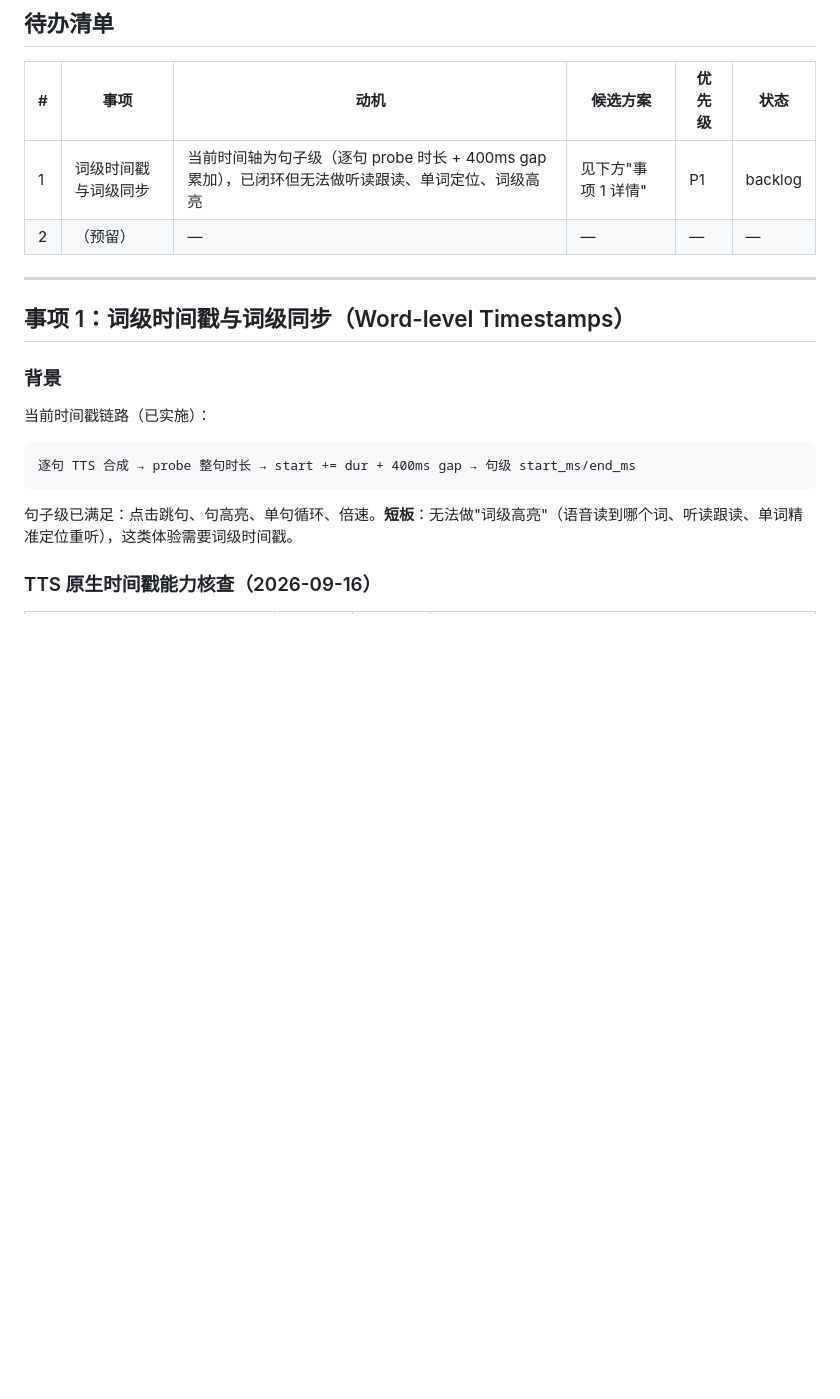
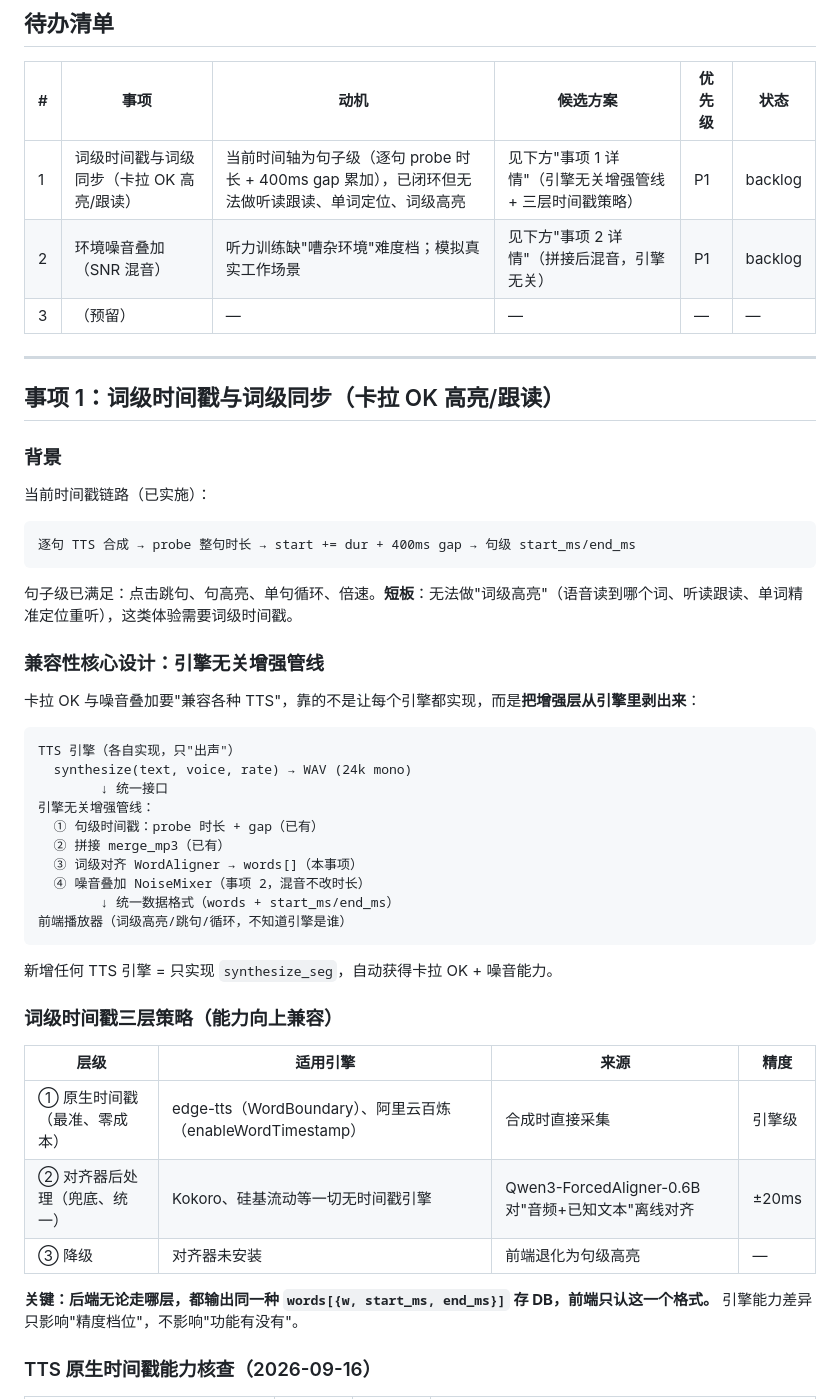
Before and after one commit to keepwendell/telg-project, a Markdown page: docs/规划/roadmap-待办事项.md, the part around one of its changes. Rendered like a GitHub page; blank space fills up the shorter version.

````diff
--- a/docs/规划/roadmap-待办事项.md
+++ b/docs/规划/roadmap-待办事项.md
@@ -13,12 +13,13 @@
 
 | # | 事项 | 动机 | 候选方案 | 优先级 | 状态 |
 |---|---|---|---|---|---|
-| 1 | 词级时间戳与词级同步 | 当前时间轴为句子级（逐句 probe 时长 + 400ms gap 累加），已闭环但无法做听读跟读、单词定位、词级高亮 | 见下方"事项 1 详情" | P1 | backlog |
-| 2 | （预留） | — | — | — | — |
+| 1 | 词级时间戳与词级同步（卡拉 OK 高亮/跟读） | 当前时间轴为句子级（逐句 probe 时长 + 400ms gap 累加），已闭环但无法做听读跟读、单词定位、词级高亮 | 见下方"事项 1 详情"（引擎无关增强管线 + 三层时间戳策略） | P1 | backlog |
+| 2 | 环境噪音叠加（SNR 混音） | 听力训练缺"嘈杂环境"难度档；模拟真实工作场景 | 见下方"事项 2 详情"（拼接后混音，引擎无关） | P1 | backlog |
+| 3 | （预留） | — | — | — | — |
 
 ---
 
-## 事项 1：词级时间戳与词级同步（Word-level Timestamps）
+## 事项 1：词级时间戳与词级同步（卡拉 OK 高亮/跟读）
 
 ### 背景
 
@@ -29,6 +30,35 @@
 ```
 
 句子级已满足：点击跳句、句高亮、单句循环、倍速。**短板**：无法做"词级高亮"（语音读到哪个词、听读跟读、单词精准定位重听），这类体验需要词级时间戳。
+
+### 兼容性核心设计：引擎无关增强管线
+
+卡拉 OK 与噪音叠加要"兼容各种 TTS"，靠的不是让每个引擎都实现，而是**把增强层从引擎里剥出来**：
+
+```
+TTS 引擎（各自实现，只"出声"）
+  synthesize(text, voice, rate) → WAV (24k mono)
+        ↓ 统一接口
+引擎无关增强管线：
+  ① 句级时间戳：probe 时长 + gap（已有）
+  ② 拼接 merge_mp3（已有）
+  ③ 词级对齐 WordAligner → words[]（本事项）
+  ④ 噪音叠加 NoiseMixer（事项 2，混音不改时长）
+        ↓ 统一数据格式（words + start_ms/end_ms）
+前端播放器（词级高亮/跳句/循环，不知道引擎是谁）
+```
+
+新增任何 TTS 引擎 = 只实现 `synthesize_seg`，自动获得卡拉 OK + 噪音能力。
+
+### 词级时间戳三层策略（能力向上兼容）
+
+| 层级 | 适用引擎 | 来源 | 精度 |
+|---|---|---|---|
+| ① 原生时间戳（最准、零成本） | edge-tts（WordBoundary）、阿里云百炼（enableWordTimestamp） | 合成时直接采集 | 引擎级 |
+| ② 对齐器后处理（兜底、统一） | Kokoro、硅基流动等一切无时间戳引擎 | Qwen3-ForcedAligner-0.6B 对"音频+已知文本"离线对齐 | ±20ms |
+| ③ 降级 | 对齐器未安装 | 前端退化为句级高亮 | — |
+
+**关键：后端无论走哪层，都输出同一种 `words[{w, start_ms, end_ms}]` 存 DB，前端只认这一个格式。** 引擎能力差异只影响"精度档位"，不影响"功能有没有"。
 
 ### TTS 原生时间戳能力核查（2026-09-16）
 
````
Also changed, not shown: other parts of docs/规划/roadmap-待办事项.md (+42 -8 lines).
